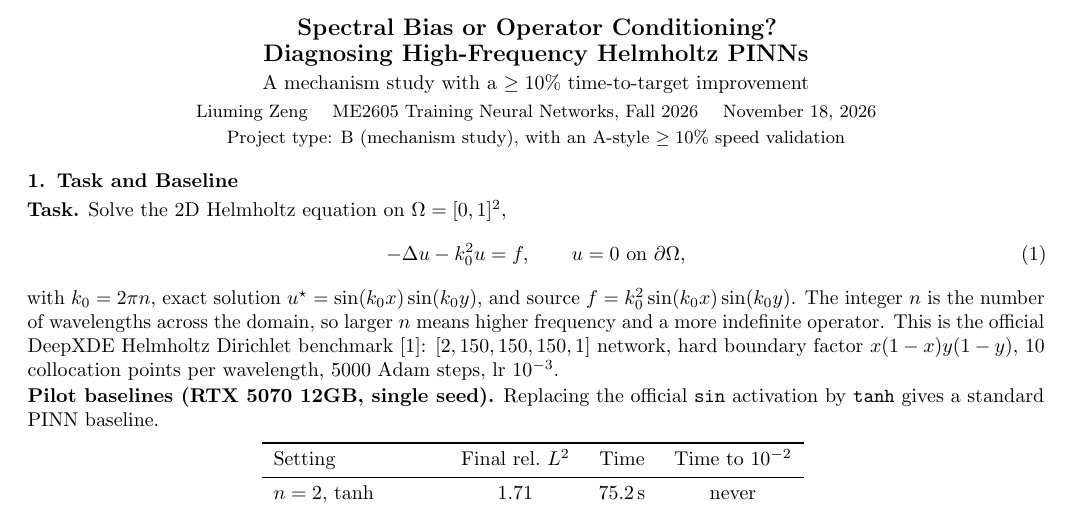
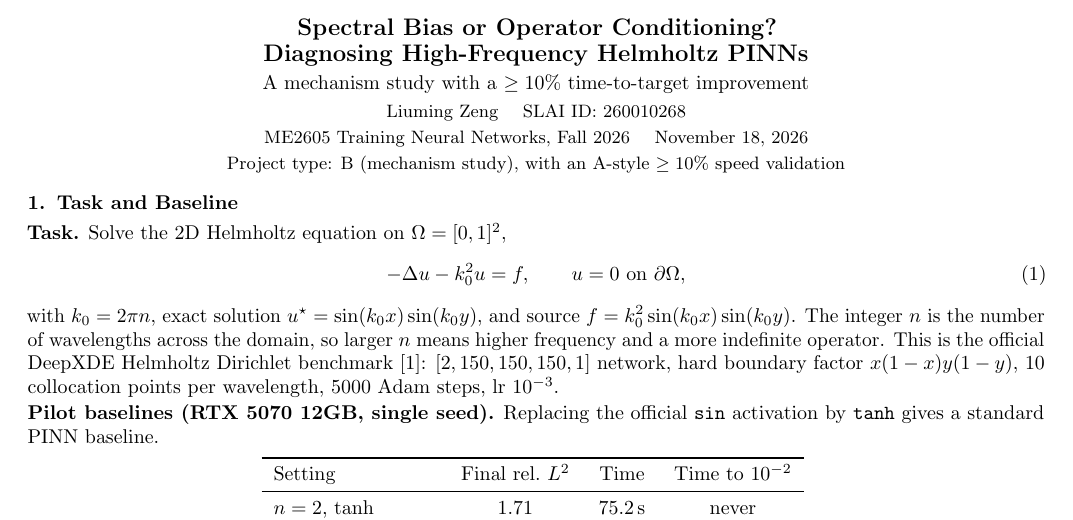
Before and after one commit to LiumingZeng/me2605-helmholtz-training, a LaTeX document (proposal/proposal.tex): part of page 1 of 2, cut so that both start at the same text. Compiled offline with pdfLaTeX.

Commit message:
Add SLAI ID to proposal
Co-Authored-By: Claude Code <noreply@anthropic.com>

```diff
--- a/proposal/proposal.tex
+++ b/proposal/proposal.tex
@@ -23,7 +23,8 @@
 {\large\bfseries Spectral Bias or Operator Conditioning?\\[1pt]
 Diagnosing High-Frequency Helmholtz PINNs}\\[2pt]
 {\normalsize A mechanism study with a $\ge10\%$ time-to-target improvement}\\[2pt]
-{\small Liuming Zeng \quad ME2605 Training Neural Networks, Fall 2026 \quad November 18, 2026}\\[1pt]
+{\small Liuming Zeng \quad SLAI ID: 260010268}\\[1pt]
+{\small ME2605 Training Neural Networks, Fall 2026 \quad November 18, 2026}\\[1pt]
 {\small Project type: B (mechanism study), with an A-style $\ge10\%$ speed validation}
 \end{center}
 \vspace{-6pt}
```
Also changed, not shown: proposal/proposal.pdf.
